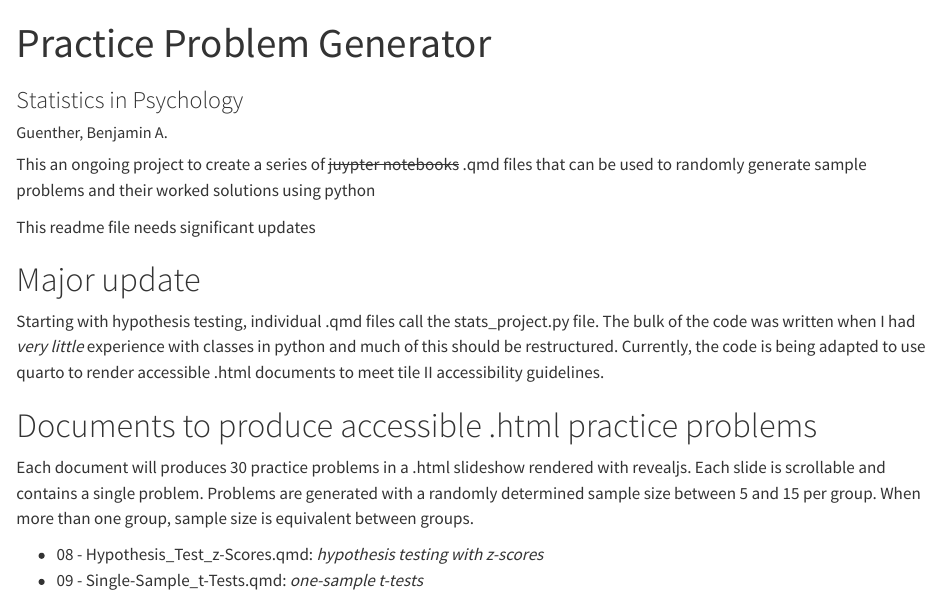
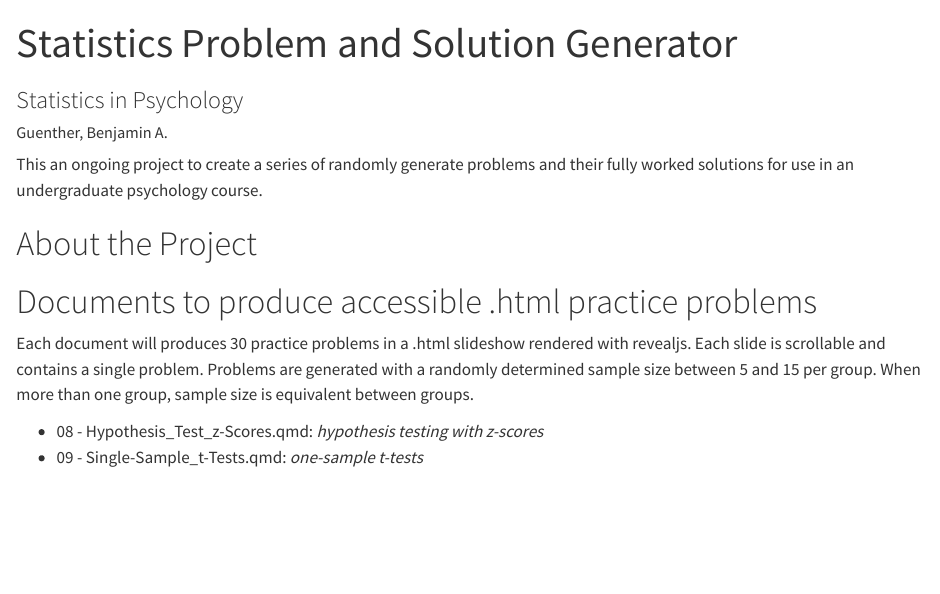
Before and after one commit to bsts-projects/psystats, a Quarto document (index.qmd): the page in a window 1100 px wide, from its top. Rendered offline with R 4.5, knitr and Pandoc in place of Quarto, with nearby package versions.

Commit message:
Update index.qmd

```diff
--- a/index.qmd
+++ b/index.qmd
@@ -1,21 +1,19 @@
 ---
-title: Practice Problem Generator
+title: Statistics Problem and Solution Generator
 subtitle: Statistics in Psychology
 author: Guenther, Benjamin A.
 project:
-  type: book
+  type: website
   output-dir: docs
 format:
   html:
     theme: cosmo
 ---
 
-This an ongoing project to create a series of ~~juypter notebooks~~ .qmd files that can be used to randomly generate sample problems and their worked solutions using python
+This an ongoing project to create a series of randomly generate problems and their fully worked solutions for use in an undergraduate psychology course.
 
-This readme file needs significant updates
+# About the Project
 
-# Major update
-Starting with hypothesis testing, individual .qmd files call the stats_project.py file.  The bulk of the code was written when I had *very little* experience with classes in python and much of this should be restructured.  Currently, the code is being adapted to use quarto to render accessible .html documents to meet tile II accessibility guidelines.
 
 # Documents to produce accessible .html practice problems
 Each document will produces 30 practice problems in a .html slideshow rendered with revealjs.  Each slide is scrollable and contains a single problem.  Problems are generated with a randomly determined sample size between 5 and 15 per group.  When more than one group, sample size is equivalent between groups.<br>
```
